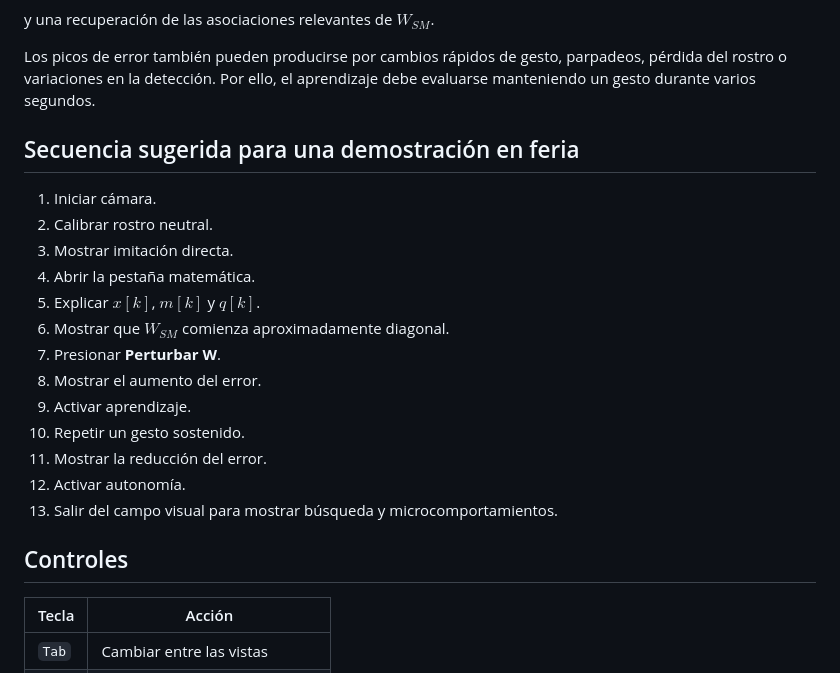
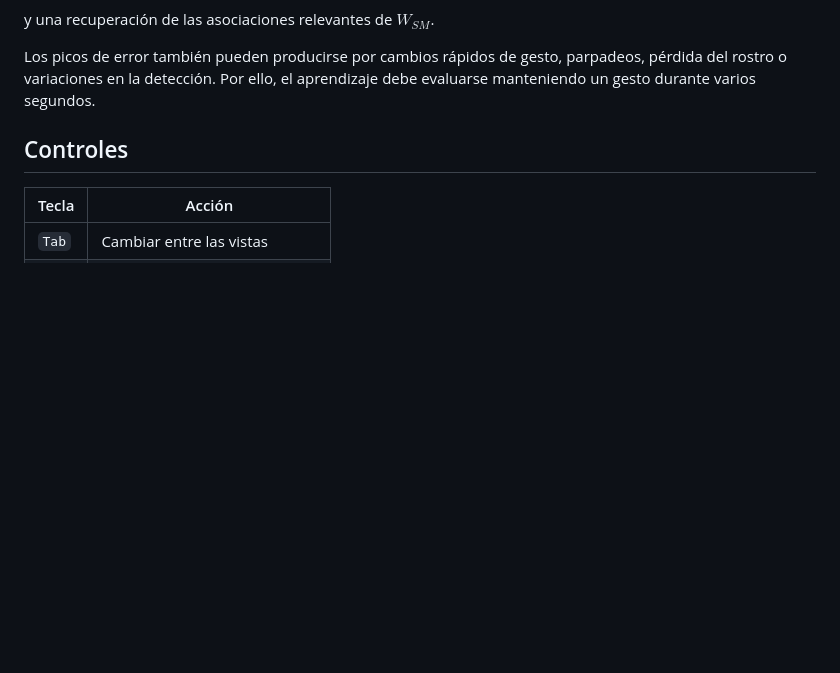
Before and after one commit to DrOscarL/Human-Robot-Interaction-MirrorNeurons, a Markdown page: README.md, the part around the change. Drawn GitHub-style; blank space fills up the shorter version.

Commit message:
Remove suggested demonstration sequence
Removed demonstration sequence steps from README.

```diff
--- a/README.md
+++ b/README.md
@@ -386,21 +386,6 @@ y una recuperación de las asociaciones relevantes de $W_{SM}$.
 
 Los picos de error también pueden producirse por cambios rápidos de gesto, parpadeos, pérdida del rostro o variaciones en la detección. Por ello, el aprendizaje debe evaluarse manteniendo un gesto durante varios segundos.
 
-## Secuencia sugerida para una demostración en feria
-
-1. Iniciar cámara.
-2. Calibrar rostro neutral.
-3. Mostrar imitación directa.
-4. Abrir la pestaña matemática.
-5. Explicar $x[k]$, $m[k]$ y $q[k]$.
-6. Mostrar que $W_{SM}$ comienza aproximadamente diagonal.
-7. Presionar **Perturbar W**.
-8. Mostrar el aumento del error.
-9. Activar aprendizaje.
-10. Repetir un gesto sostenido.
-11. Mostrar la reducción del error.
-12. Activar autonomía.
-13. Salir del campo visual para mostrar búsqueda y microcomportamientos.
 
 ## Controles
 
```
